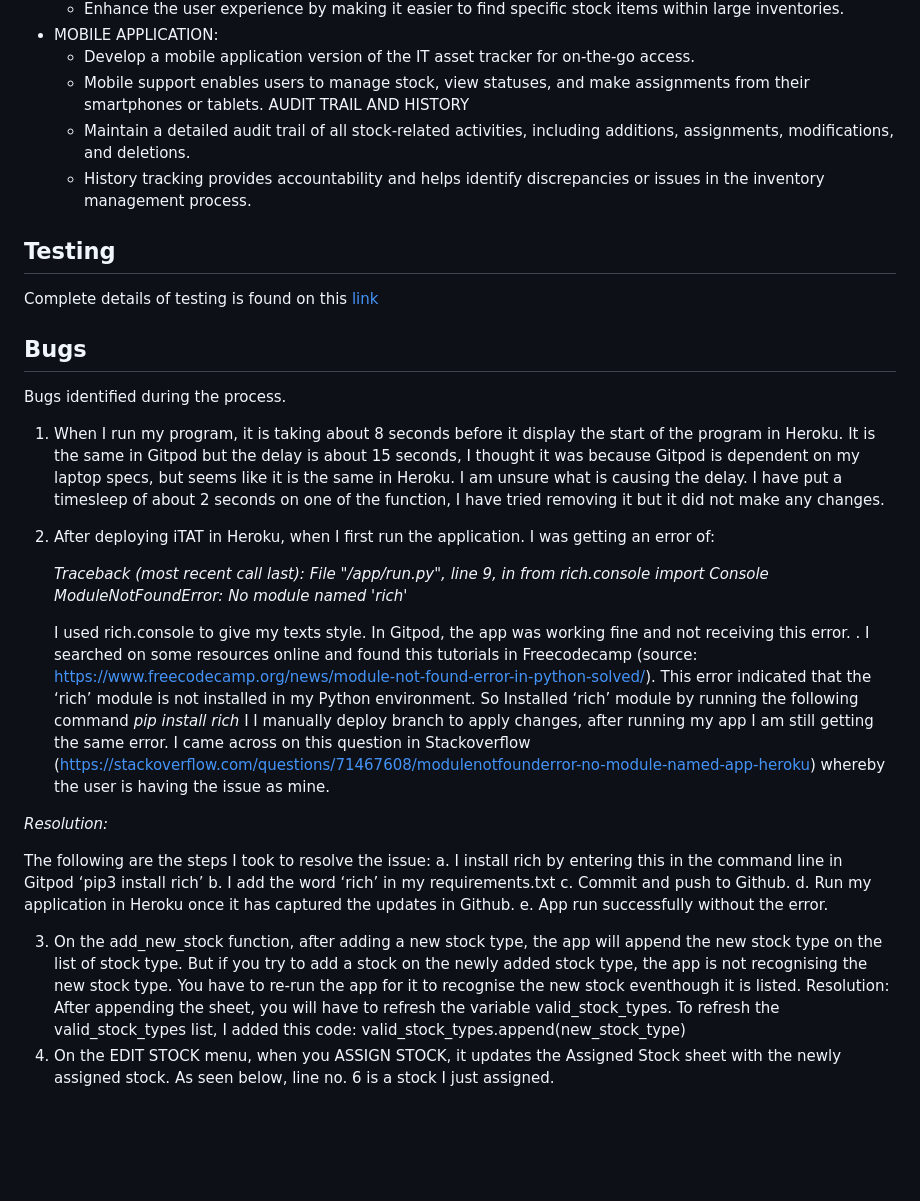
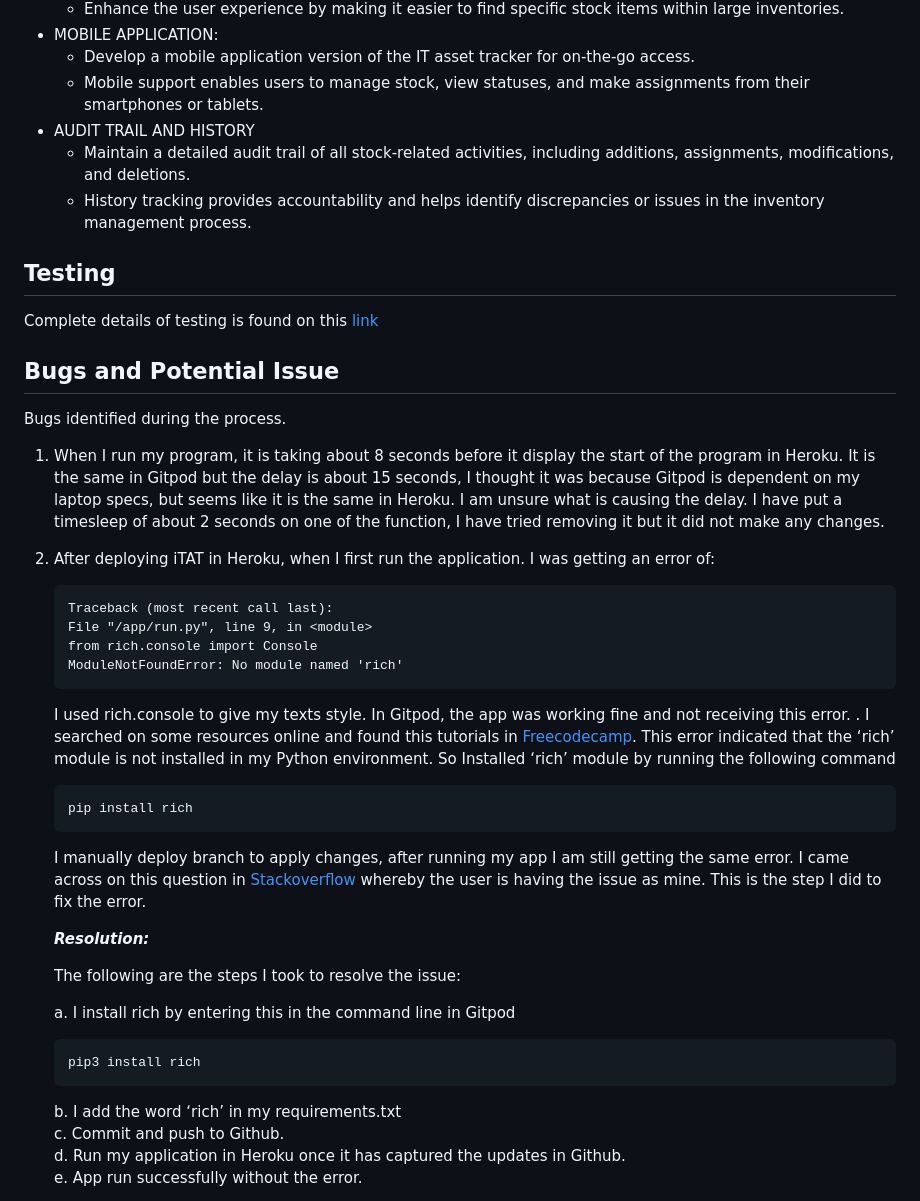
Before and after one commit to hpcoloma/itat, a Markdown page: README.md, the part around the change printed below. GitHub-like rendering; blank space fills up the shorter version.

Commit message:
Update dosc: readMe, from Bugs to Technology used, update file_texts to fix Pep8 error

```diff
--- a/README.md
+++ b/README.md
@@ -193,44 +193,41 @@ For future enhancements:
  - MOBILE APPLICATION:
     - Develop a mobile application version of the IT asset tracker for on-the-go access.
     - Mobile support enables users to manage stock, view statuses, and make assignments from their smartphones or tablets.
-AUDIT TRAIL AND HISTORY
+ - AUDIT TRAIL AND HISTORY
     - Maintain a detailed audit trail of all stock-related activities, including additions, assignments, modifications, and deletions.
     - History tracking provides accountability and helps identify discrepancies or issues in the inventory management process.
 ## Testing
 Complete details of testing is found on this [link](testing.md)
 
-## Bugs
+## Bugs and Potential Issue
 Bugs identified during the process.
 
 1.	When I run my program, it is taking about 8 seconds before it display the start of the program in Heroku. It is the same in Gitpod but the delay is about 15 seconds, I thought it was because Gitpod is dependent on my laptop specs, but seems like it is the same in Heroku. I am unsure what is causing the delay. I have put a timesleep of about 2 seconds on one of the function, I have tried removing it but it did not make any changes.
 
 2.	After deploying iTAT in Heroku, when I first run the application. I was getting an error of:
 
-    *Traceback (most recent call last):
-    File "/app/run.py", line 9, in <module>
-    from rich.console import Console
-    ModuleNotFoundError: No module named 'rich'*
+        Traceback (most recent call last):
+        File "/app/run.py", line 9, in <module>
+        from rich.console import Console
+        ModuleNotFoundError: No module named 'rich'
 
-    I used rich.console to give my texts style. In Gitpod, the app was working fine and not receiving this error. . I searched on some resources online and found this tutorials in Freecodecamp (source: https://www.freecodecamp.org/news/module-not-found-error-in-python-solved/). This error indicated that the ‘rich’ module is not installed in my Python environment. So Installed ‘rich’ module by running the following command
-    *pip install rich*
-I
-I manually deploy branch to apply changes, after running my app I am still getting the same error. I came across on this question in Stackoverflow (https://stackoverflow.com/questions/71467608/modulenotfounderror-no-module-named-app-heroku)  whereby the user is having the issue as mine.
+    I used rich.console to give my texts style. In Gitpod, the app was working fine and not receiving this error. . I searched on some resources online and found this tutorials in [Freecodecamp](https://www.freecodecamp.org/news/module-not-found-error-in-python-solved/). This error indicated that the ‘rich’ module is not installed in my Python environment. So Installed ‘rich’ module by running the following command
 
-*Resolution:*
-
-The following are the steps I took to resolve the issue:
-a.	I install rich by entering this in the command line in Gitpod
-‘pip3 install rich’
-b.	I add the word ‘rich’ in my requirements.txt
-c.	Commit and push to Github.
-d.	Run my application in Heroku once it has captured the updates in Github.
-e.	App run successfully without the error.
-
-3.	On the add_new_stock function, after adding a new stock type, the app will append the new stock type on the list of stock type. But if you try to add a stock on the newly added stock type, the app is not recognising the new stock type. You have to re-run the app for it to recognise the new stock eventhough it is listed.
-Resolution:
-After appending the sheet, you will have to refresh the variable valid_stock_types. To refresh the valid_stock_types list, I added this code:
-valid_stock_types.append(new_stock_type)
-4.	On the EDIT STOCK menu, when you ASSIGN STOCK, it updates the Assigned
-Stock sheet with the newly assigned stock. As seen below, line no. 6 is a stock I just assigned.
+        pip install rich
 
 
+    I manually deploy branch to apply changes, after running my app I am still getting the same error. I came across on this question in [Stackoverflow](https://stackoverflow.com/questions/71467608/modulenotfounderror-no-module-named-app-heroku)  whereby the user is having the issue as mine. This is the step I did to fix the error.
+
+    ***Resolution:***
+
+    The following are the steps I took to resolve the issue:
+
+    a.	I install rich by entering this in the command line in Gitpod
+
+        pip3 install rich
+
+    b.	I add the word ‘rich’ in my requirements.txt
+    c.	Commit and push to Github.
+    d.	Run my application in Heroku once it has captured the updates in Github.
+    e.	App run successfully without the error.
+
```
Also changed, not shown: other parts of README.md (+53 -2 lines), testing.md (+6 -2 lines), assets/images/itat_bug_assignstock.PNG (added), assets/images/itat_bug_assignstock2.PNG (added), 1 other file.
